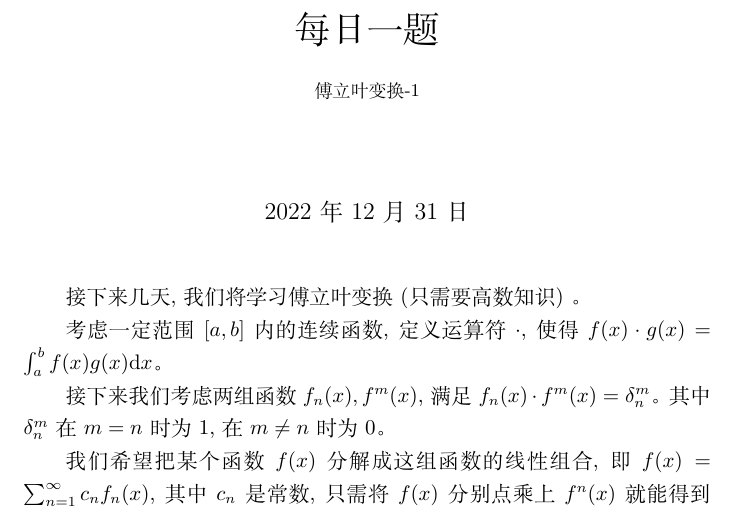
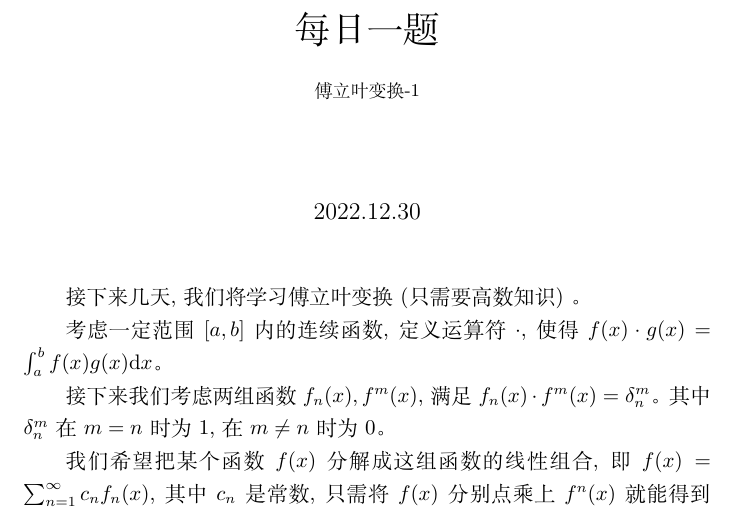
Before and after one commit to bts-anony/bts-articles-physics, a LaTeX document (disorder/daily-problem/2022.12.30.tex): part of page 1 of 2, cut so that both start at the same text. Compiled offline with XeLaTeX.

Commit message:
Update 2022.12.30.tex

```diff
--- a/disorder/daily-problem/2022.12.30.tex
+++ b/disorder/daily-problem/2022.12.30.tex
@@ -12,7 +12,7 @@
 
 \title {每日一题\\{\small 傅立叶变换-1}}
 
-\date{\today}
+\date{2022.12.30}
 
 \begin{document}
     \maketitle {}
```
